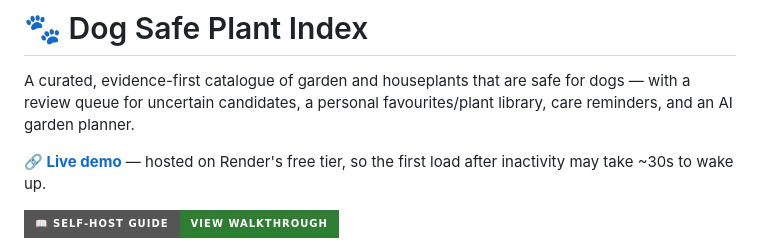
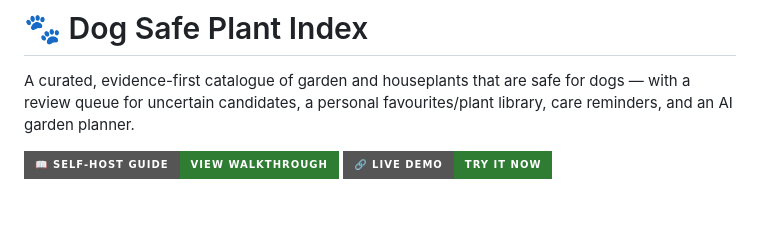
Before and after one commit to 28Riptide12/dog-safe-plant-index, a Markdown page: README.md, the part around the change. Rendered like a GitHub page; badges without logos; blank space fills up the shorter version.

Commit message:
Update README to reflect current live demo status
Removed old live demo note and updated badge.

```diff
--- a/README.md
+++ b/README.md
@@ -4,11 +4,8 @@ A curated, evidence-first catalogue of garden and houseplants that are safe for
 review queue for uncertain candidates, a personal favourites/plant library, care reminders, and
 an AI garden planner.
 
-**🔗 [Live demo](https://dog-safe-plant-index.onrender.com)** — hosted on Render's free tier, so
-the first load after inactivity may take ~30s to wake up.
-
 [![Self-host guide](https://img.shields.io/badge/📖_Self--host_guide-View_walkthrough-2e7d32?style=for-the-badge)](https://28riptide12.github.io/Portfolio/projects/self-host-dog-safe-plant-index.html)
-
+[![Live demo](https://img.shields.io/badge/🔗_Live_demo-Try_it_now-2e7d32?style=for-the-badge)](https://dog-safe-plant-index.onrender.com)
 ![Dog Safe Plant Index hero](screenshots/hero.png)
 
 ## Features
```
